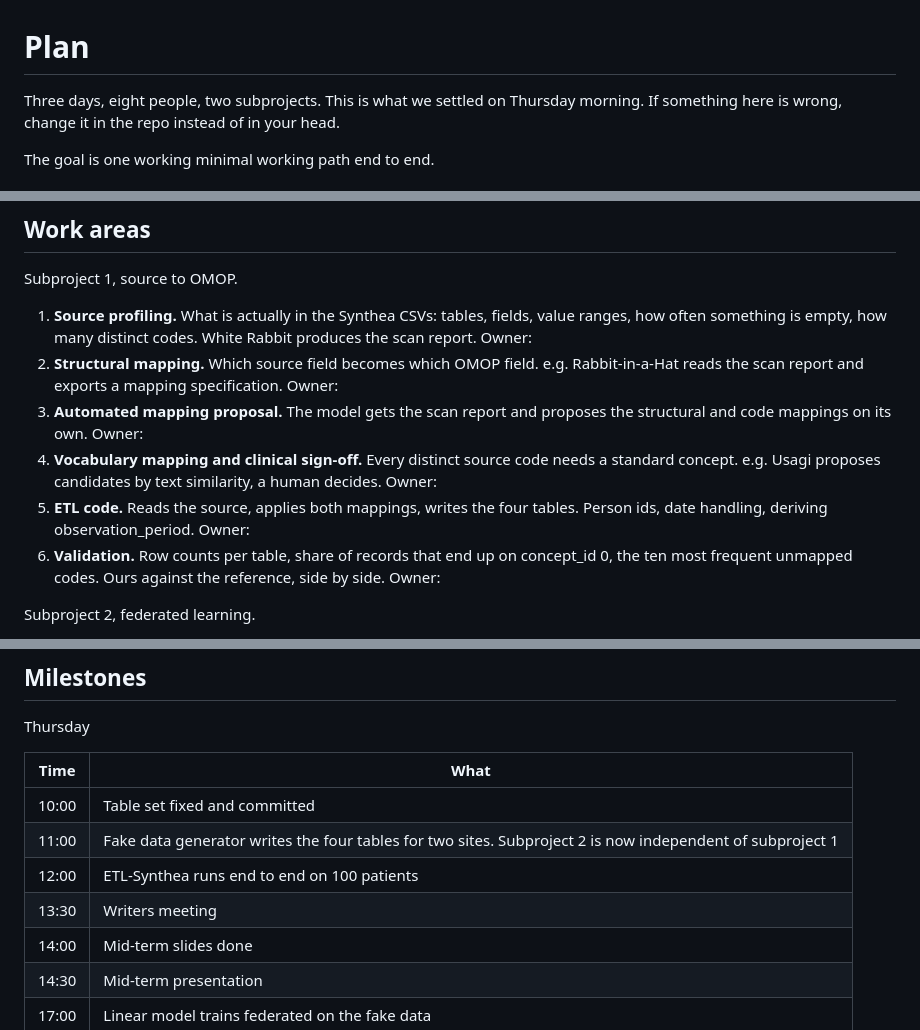
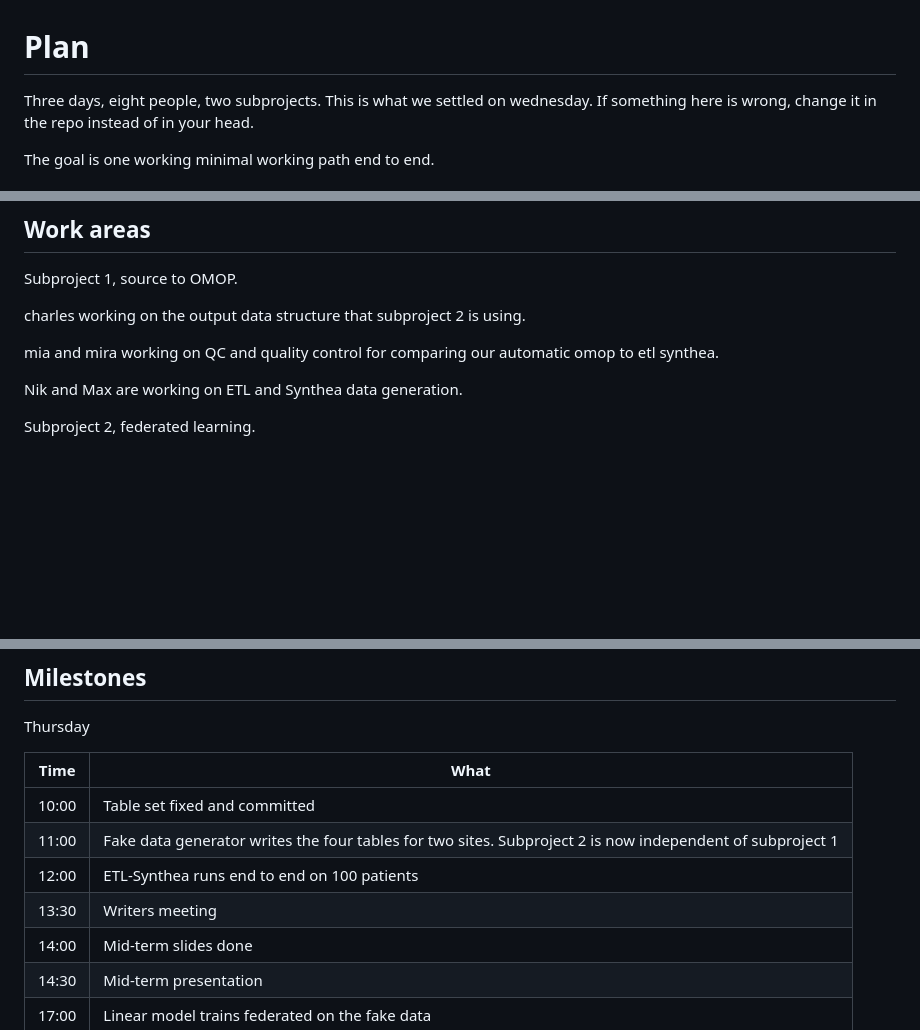
Before and after one commit to collaborativebioinformatics/OMOP-federated-learning, a Markdown page: plan.md, 3 parts joined by grey strips. Drawn GitHub-style; blank space fills up the shorter version.

Commit message:
Revise team roles and meeting details in plan.md
Updated the plan to reflect changes in team assignments and meeting notes.

```diff
--- a/plan.md
+++ b/plan.md
@@ -1,6 +1,6 @@
 # Plan
 
-Three days, eight people, two subprojects. This is what we settled on Thursday morning.
+Three days, eight people, two subprojects. This is what we settled on wednesday.
 If something here is wrong, change it in the repo instead of in your head.
 
 The goal is one working minimal working path end to end.
@@ -40,22 +40,12 @@ Output format: one parquet file per table, one directory per site.
 
 Subproject 1, source to OMOP.
 
-1. **Source profiling.** What is actually in the Synthea CSVs: tables, fields, value
-   ranges, how often something is empty, how many distinct codes. White Rabbit produces
-   the scan report. Owner:
-2. **Structural mapping.** Which source field becomes which OMOP field. e.g. Rabbit-in-a-Hat
-   reads the scan report and exports a mapping specification. Owner:
-3. **Automated mapping proposal.** The model gets the scan report and proposes the
-   structural and code mappings on its own.
-   Owner:
-4. **Vocabulary mapping and clinical sign-off.** Every distinct source code needs a
-   standard concept. e.g. Usagi proposes candidates by text similarity, a human decides.
-   Owner:
-5. **ETL code.** Reads the source, applies both mappings, writes the four tables.
-   Person ids, date handling, deriving observation_period. Owner:
-6. **Validation.** Row counts per table, share of records that end up on concept_id 0,
-   the ten most frequent unmapped codes. Ours against the reference, side by side.
-   Owner:
+charles working on the output data structure that subproject 2 is using.
+
+mia and mira working on QC and quality control for comparing our automatic omop to etl synthea.
+
+Nik and Max are working on ETL and Synthea data generation.
+
 
 Subproject 2, federated learning.
 
@@ -75,7 +65,7 @@ Thursday
 | 10:00 | Table set fixed and committed |
 | 11:00 | Fake data generator writes the four tables for two sites. Subproject 2 is now independent of subproject 1 |
 | 12:00 | ETL-Synthea runs end to end on 100 patients |
-| 13:30 | Writers meeting |
+| 13:30 | Writers meeting | Mira volunteered to be writer
 | 14:00 | Mid-term slides done |
 | 14:30 | Mid-term presentation |
 | 17:00 | Linear model trains federated on the fake data |
```
